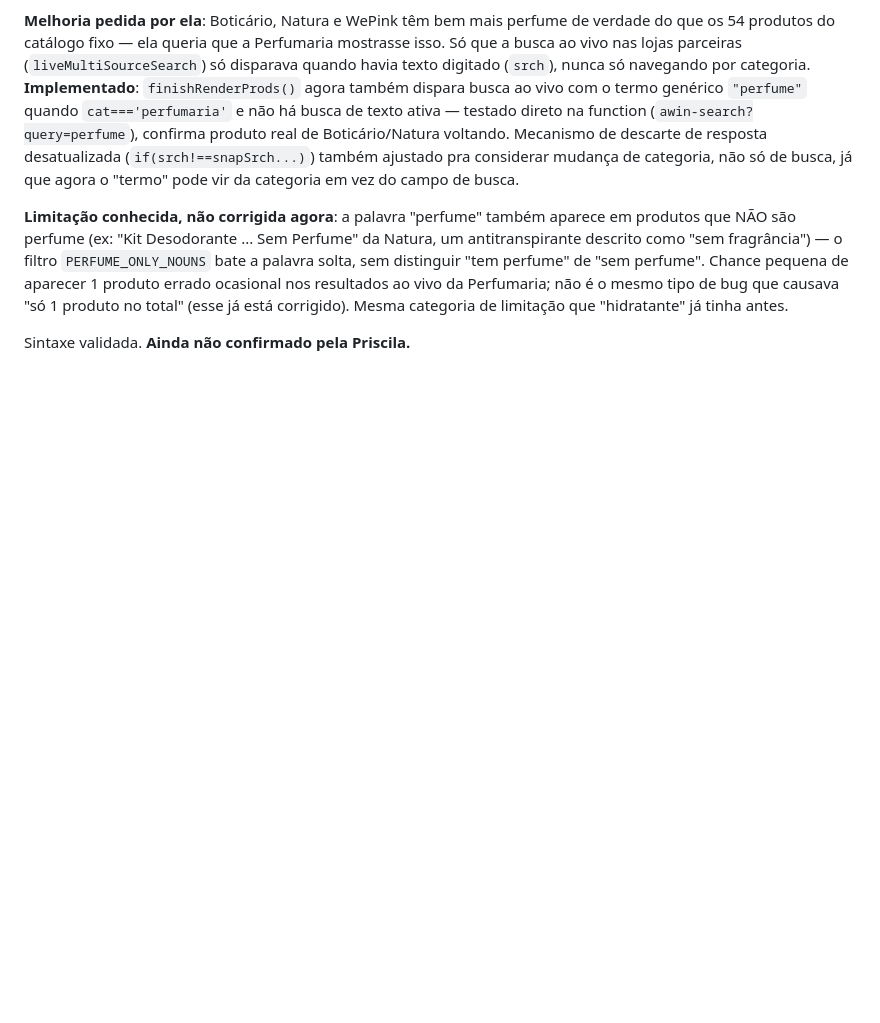
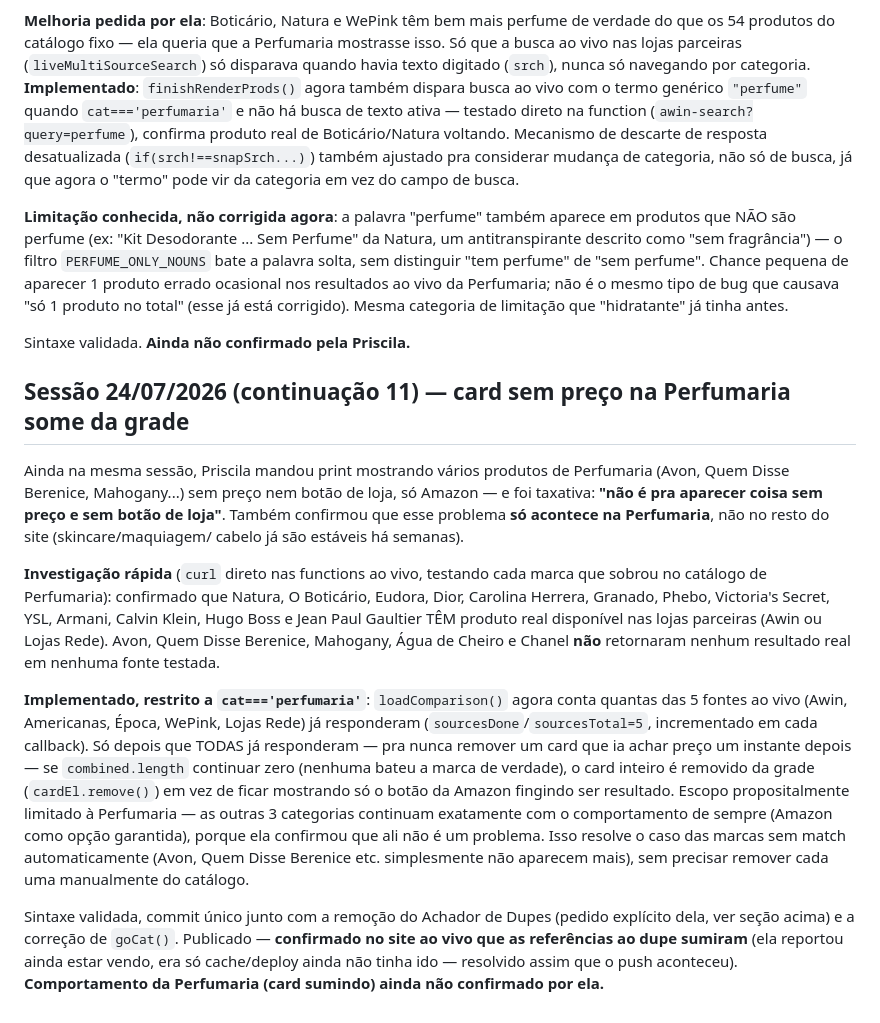
Before and after one commit to Priscilamfc/veraoris, a Markdown page: CLAUDE.md, the part around the change. Drawn GitHub-style; blank space fills up the shorter version.

Commit message:
Documentar correcao da Perfumaria no historico
Co-Authored-By: Claude Sonnet 5 <noreply@anthropic.com>

```diff
--- a/CLAUDE.md
+++ b/CLAUDE.md
@@ -1893,3 +1893,41 @@ tipo de bug que causava "só 1 produto no total" (esse já está corrigido).
 Mesma categoria de limitação que "hidratante" já tinha antes.
 
 Sintaxe validada. **Ainda não confirmado pela Priscila.**
+
+## Sessão 24/07/2026 (continuação 11) — card sem preço na Perfumaria some da grade
+Ainda na mesma sessão, Priscila mandou print mostrando vários produtos
+de Perfumaria (Avon, Quem Disse Berenice, Mahogany...) sem preço nem
+botão de loja, só Amazon — e foi taxativa: **"não é pra aparecer coisa
+sem preço e sem botão de loja"**. Também confirmou que esse problema **só
+acontece na Perfumaria**, não no resto do site (skincare/maquiagem/
+cabelo já são estáveis há semanas).
+
+**Investigação rápida** (`curl` direto nas functions ao vivo, testando
+cada marca que sobrou no catálogo de Perfumaria): confirmado que Natura,
+O Boticário, Eudora, Dior, Carolina Herrera, Granado, Phebo, Victoria's
+Secret, YSL, Armani, Calvin Klein, Hugo Boss e Jean Paul Gaultier TÊM
+produto real disponível nas lojas parceiras (Awin ou Lojas Rede). Avon,
+Quem Disse Berenice, Mahogany, Água de Cheiro e Chanel **não** retornaram
+nenhum resultado real em nenhuma fonte testada.
+
+**Implementado, restrito a `cat==='perfumaria'`**: `loadComparison()`
+agora conta quantas das 5 fontes ao vivo (Awin, Americanas, Época,
+WePink, Lojas Rede) já responderam (`sourcesDone`/`sourcesTotal=5`,
+incrementado em cada callback). Só depois que TODAS já responderam — pra
+nunca remover um card que ia achar preço um instante depois — se
+`combined.length` continuar zero (nenhuma bateu a marca de verdade), o
+card inteiro é removido da grade (`cardEl.remove()`) em vez de ficar
+mostrando só o botão da Amazon fingindo ser resultado. Escopo
+propositalmente limitado à Perfumaria — as outras 3 categorias
+continuam exatamente com o comportamento de sempre (Amazon como opção
+garantida), porque ela confirmou que ali não é um problema. Isso
+resolve o caso das marcas sem match automaticamente (Avon, Quem Disse
+Berenice etc. simplesmente não aparecem mais), sem precisar remover
+cada uma manualmente do catálogo.
+
+Sintaxe validada, commit único junto com a remoção do Achador de Dupes
+(pedido explícito dela, ver seção acima) e a correção de `goCat()`.
+Publicado — **confirmado no site ao vivo que as referências ao dupe
+sumiram** (ela reportou ainda estar vendo, era só cache/deploy ainda não
+tinha ido — resolvido assim que o push aconteceu). **Comportamento da
+Perfumaria (card sumindo) ainda não confirmado por ela.**
```
